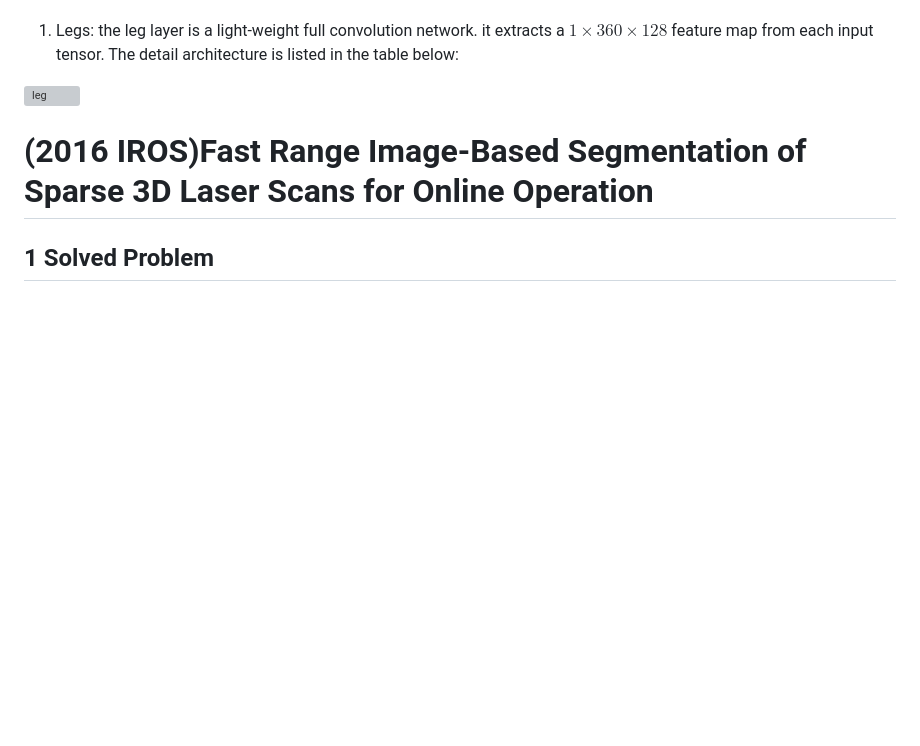
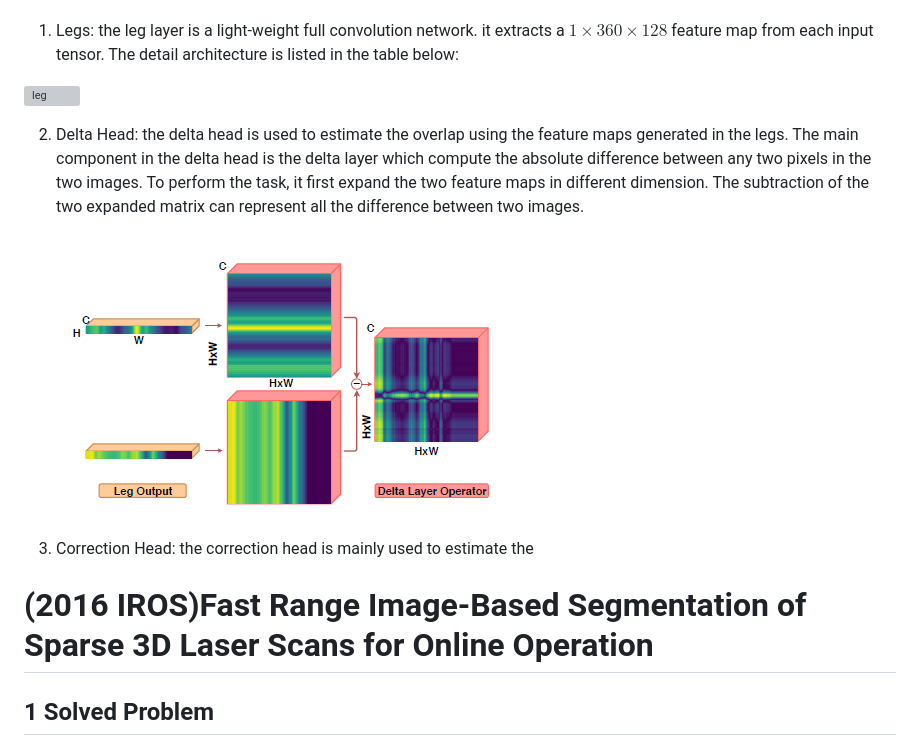
Before and after one commit to lj970926/weekly-paper-reading, a Markdown page: markdown/(RSS20)OverlapNet.md, the part around the change. Rendered like a GitHub page; pictures changed too: images/wk7_delta.png (added); blank space fills up the shorter version; grey boxes are pictures that could not be loaded.

Commit message:
finish main idea

```diff
--- a/markdown/(RSS20)OverlapNet.md
+++ b/markdown/(RSS20)OverlapNet.md
@@ -29,6 +29,13 @@ The OverlapNet consists of two legs sharing weights and two heads that use the s
 
 ![leg](../images/wk7_leg.png)
 
+2. Delta Head: the delta head is used to estimate the overlap using the feature maps generated in the legs. The main component in the delta head is the delta layer which compute the absolute difference between any two pixels in the two images. To perform the task, it first expand the two feature maps in different dimension. The subtraction of the two expanded matrix can represent all the difference between two images.
+
+![delta layer](../images/wk7_delta.png)
+
+3. Correction Head: the correction head is mainly used to estimate the
+
+
 # (2016 IROS)Fast Range Image-Based Segmentation of Sparse 3D Laser Scans for Online Operation
 
 ## 1 Solved Problem
```
